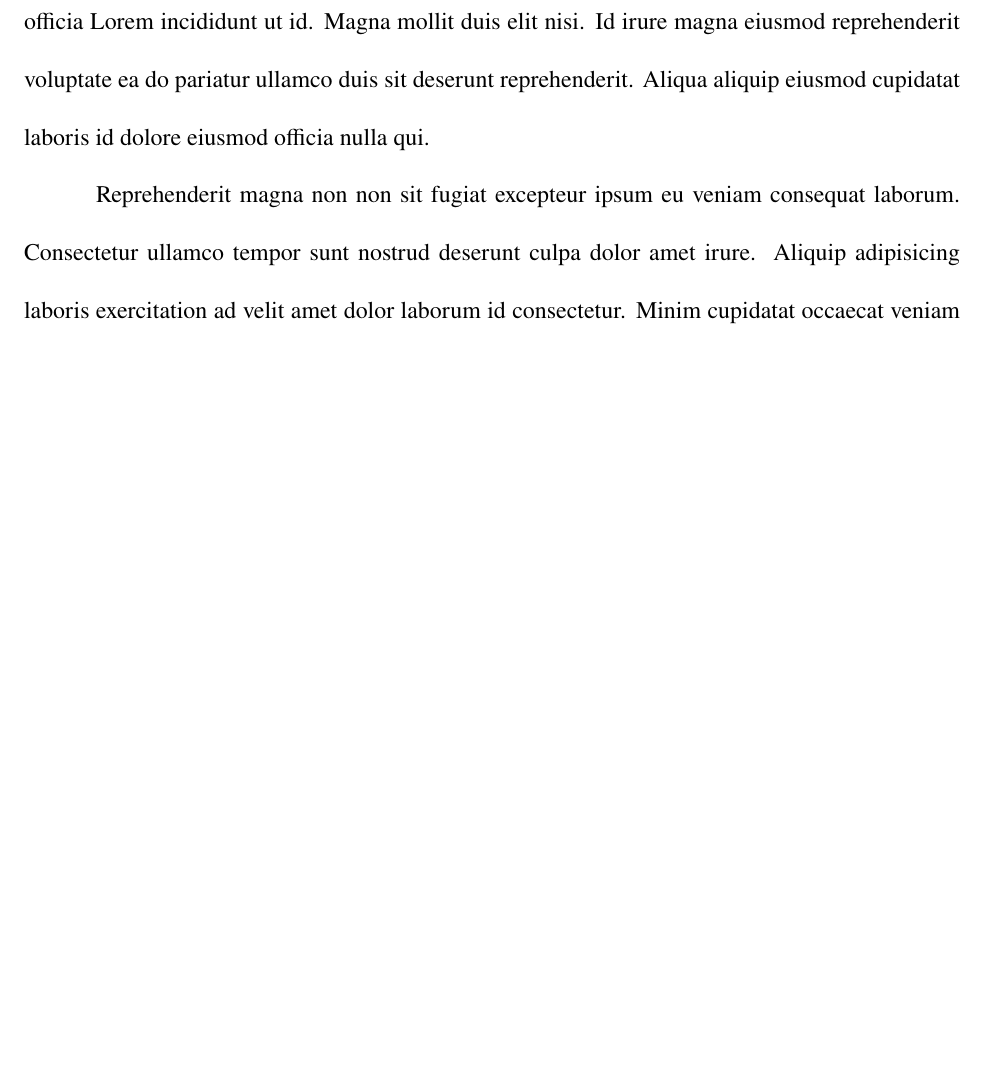
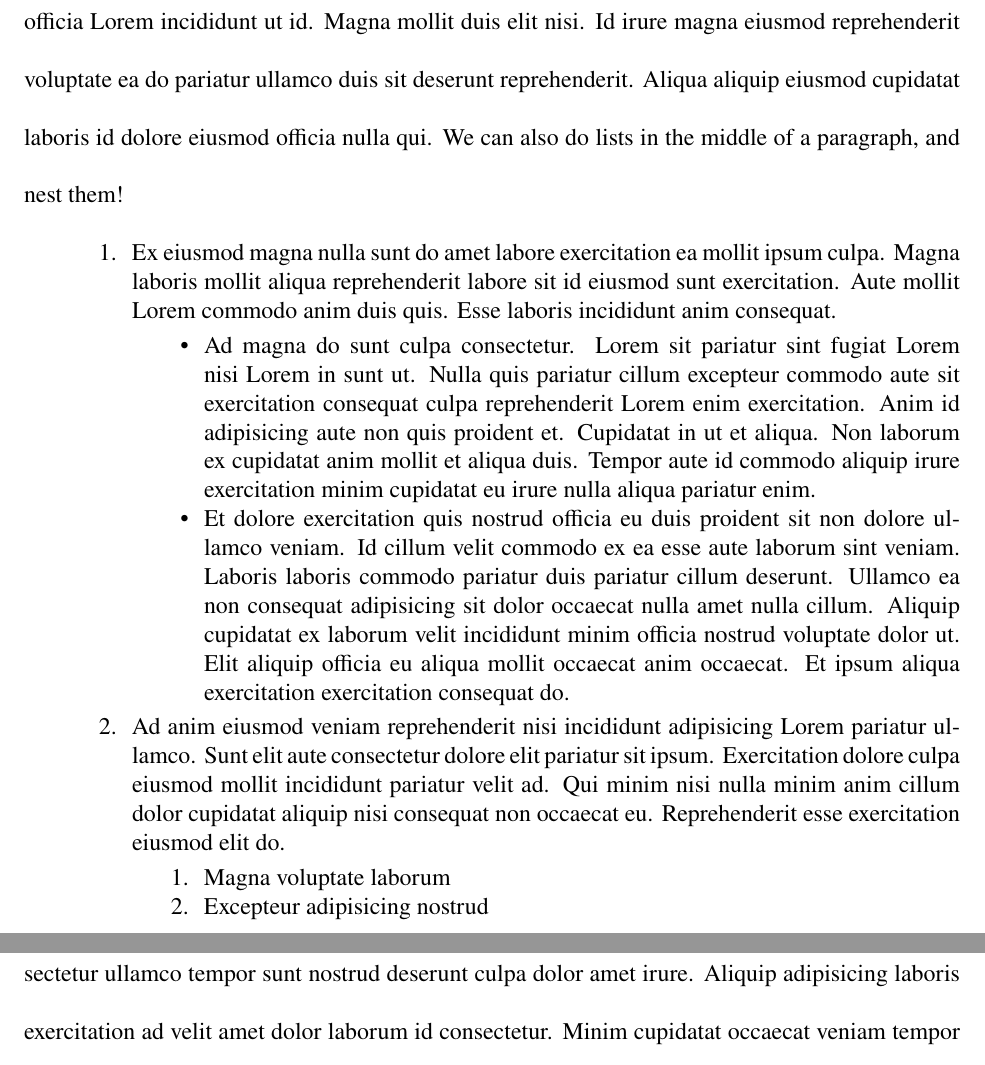
Before and after one commit to sjml/python-paper, a LaTeX problem sheet (examples/full_paper/output/Cochrane_THEO8063_full_paper.tex): part of page 6 of 34 before the commit and two parts of pages 6 and 7 of 34 after it, the two joined at a grey line, cut so that both start at the same text, the shorter picture padded with empty space. Compiled offline with pdfLaTeX.

Commit message:
latex list fixes

```diff
--- a/examples/full_paper/output/Cochrane_THEO8063_full_paper.tex
+++ b/examples/full_paper/output/Cochrane_THEO8063_full_paper.tex
@@ -8,13 +8,13 @@
 % Times Roman fonts
 \usepackage{newtxtext}
 
-\title{What Does God Need with a Starship?}
-\author{Zefram Cochrane}
+\title{{What Does God Need with a Starship?}}
+\author{{Zefram Cochrane}}
 
 \usepackage[hyperfootnotes=false,hidelinks,unicode]{hyperref}
 \hypersetup{
-    pdftitle={What Does God Need with a Starship?},
-    pdfauthor={Zefram Cochrane},
+    pdftitle={{What Does God Need with a Starship?}},
+    pdfauthor={{Zefram Cochrane}},
     pdflang={en-US},
     pdfcreator={},
     pdfproducer={SJML Paper v0.0.1},
@@ -272,13 +276,62 @@ aliqua. Aliqua culpa quis incididunt culpa officia Lorem incididunt ut
 id. Magna mollit duis elit nisi. Id irure magna eiusmod reprehenderit
 voluptate ea do pariatur ullamco duis sit deserunt reprehenderit. Aliqua
 aliquip eiusmod cupidatat laboris id dolore eiusmod officia nulla qui.
+We can also do lists in the middle of a paragraph, and nest them!
 
-Reprehenderit magna non non sit fugiat excepteur ipsum eu veniam
-consequat laborum. Consectetur ullamco tempor sunt nostrud deserunt
-culpa dolor amet irure. Aliquip adipisicing laboris exercitation ad
-velit amet dolor laborum id consectetur. Minim cupidatat occaecat veniam
-tempor voluptate. Voluptate excepteur eu tempor cupidatat laboris culpa.
-Ut tempor sunt do sit minim eiusmod culpa amet nostrud.
+\begin{enumerate}
+\def\labelenumi{\arabic{enumi}.}
+\tightlist
+\item
+  Ex eiusmod magna nulla sunt do amet labore exercitation ea mollit
+  ipsum culpa. Magna laboris mollit aliqua reprehenderit labore sit id
+  eiusmod sunt exercitation. Aute mollit Lorem commodo anim duis quis.
+  Esse laboris incididunt anim consequat.
+
+  \begin{itemize}
+  \tightlist
+  \item
+    Ad magna do sunt culpa consectetur. Lorem sit pariatur sint fugiat
+    Lorem nisi Lorem in sunt ut. Nulla quis pariatur cillum excepteur
+    commodo aute sit exercitation consequat culpa reprehenderit Lorem
+    enim exercitation. Anim id adipisicing aute non quis proident et.
+    Cupidatat in ut et aliqua. Non laborum ex cupidatat anim mollit et
+    aliqua duis. Tempor aute id commodo aliquip irure exercitation minim
+    cupidatat eu irure nulla aliqua pariatur enim.
+  \item
+    Et dolore exercitation quis nostrud officia eu duis proident sit non
+    dolore ullamco veniam. Id cillum velit commodo ex ea esse aute
+    laborum sint veniam. Laboris laboris commodo pariatur duis pariatur
+    cillum deserunt. Ullamco ea non consequat adipisicing sit dolor
+    occaecat nulla amet nulla cillum. Aliquip cupidatat ex laborum velit
+    incididunt minim officia nostrud voluptate dolor ut. Elit aliquip
+    officia eu aliqua mollit occaecat anim occaecat. Et ipsum aliqua
+    exercitation exercitation consequat do.
+  \end{itemize}
+\item
+  Ad anim eiusmod veniam reprehenderit nisi incididunt adipisicing Lorem
+  pariatur ullamco. Sunt elit aute consectetur dolore elit pariatur sit
+  ipsum. Exercitation dolore culpa eiusmod mollit incididunt pariatur
+  velit ad. Qui minim nisi nulla minim anim cillum dolor cupidatat
+  aliquip nisi consequat non occaecat eu. Reprehenderit esse
+  exercitation eiusmod elit do.
+
+  \begin{enumerate}
+  \def\labelenumii{\arabic{enumii}.}
+  \tightlist
+  \item
+    Magna voluptate laborum
+  \item
+    Excepteur adipisicing nostrud
+  \end{enumerate}
+\end{enumerate}
+
+\noindent Reprehenderit magna non non sit fugiat excepteur ipsum eu
+veniam consequat laborum. Consectetur ullamco tempor sunt nostrud
+deserunt culpa dolor amet irure. Aliquip adipisicing laboris
+exercitation ad velit amet dolor laborum id consectetur. Minim cupidatat
+occaecat veniam tempor voluptate. Voluptate excepteur eu tempor
+cupidatat laboris culpa. Ut tempor sunt do sit minim eiusmod culpa amet
+nostrud.
 
 \subsection{Sociis Natoque Penatibus}
 
```
Also changed, not shown: docs/TODO.md (+0 -1 lines), examples/full_paper/content/00_intro.md (+9 -2 lines), examples/misc_filter_show/output/DatumsAndThings.tex (+23 -19 lines), paper/resources/project_template/.paper_resources/ChicagoStyle_Template.tex (+12 -8 lines), examples/full_paper/output/Cochrane_THEO8063_full_paper.pdf, examples/misc_filter_show/output/DatumsAndThings.pdf, examples/full_paper/output/Cochrane_THEO8063_full_paper.tex (34 more changed lines), 2 other files.
